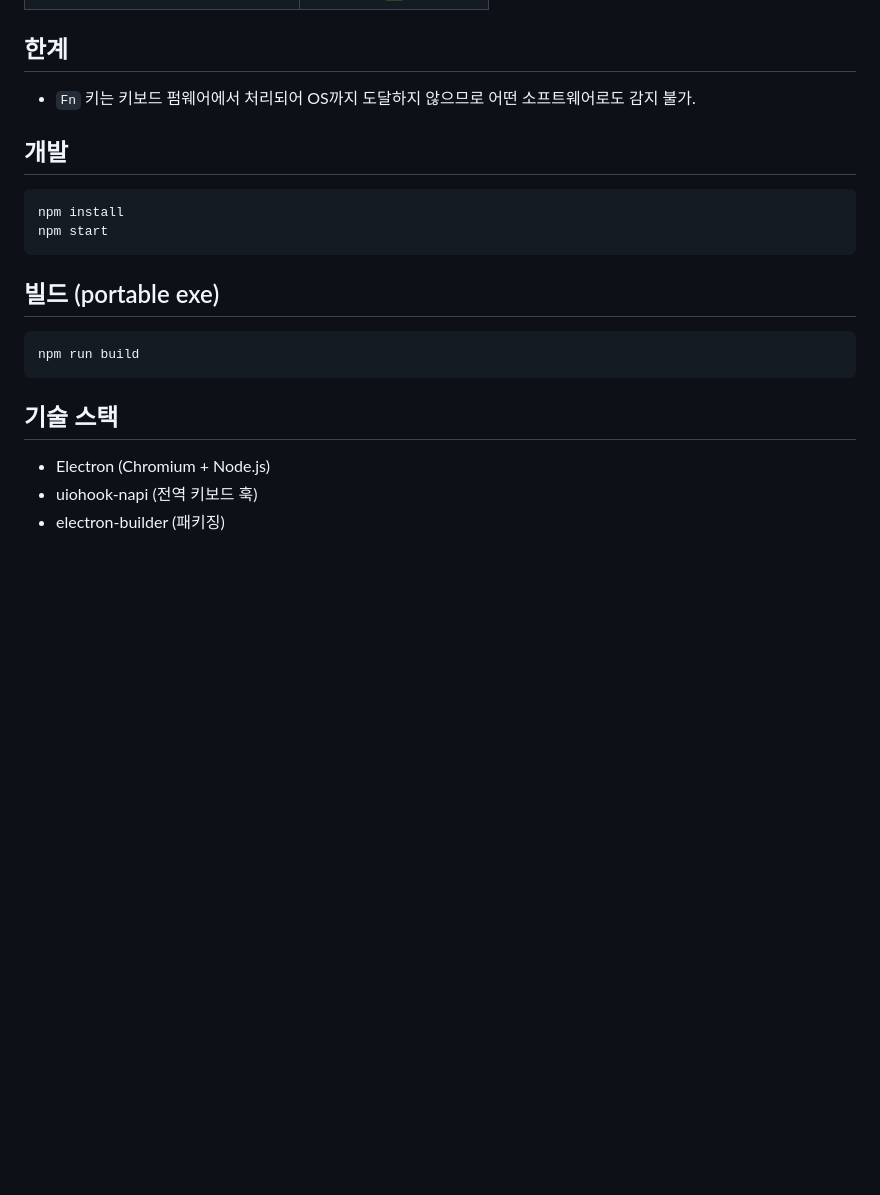
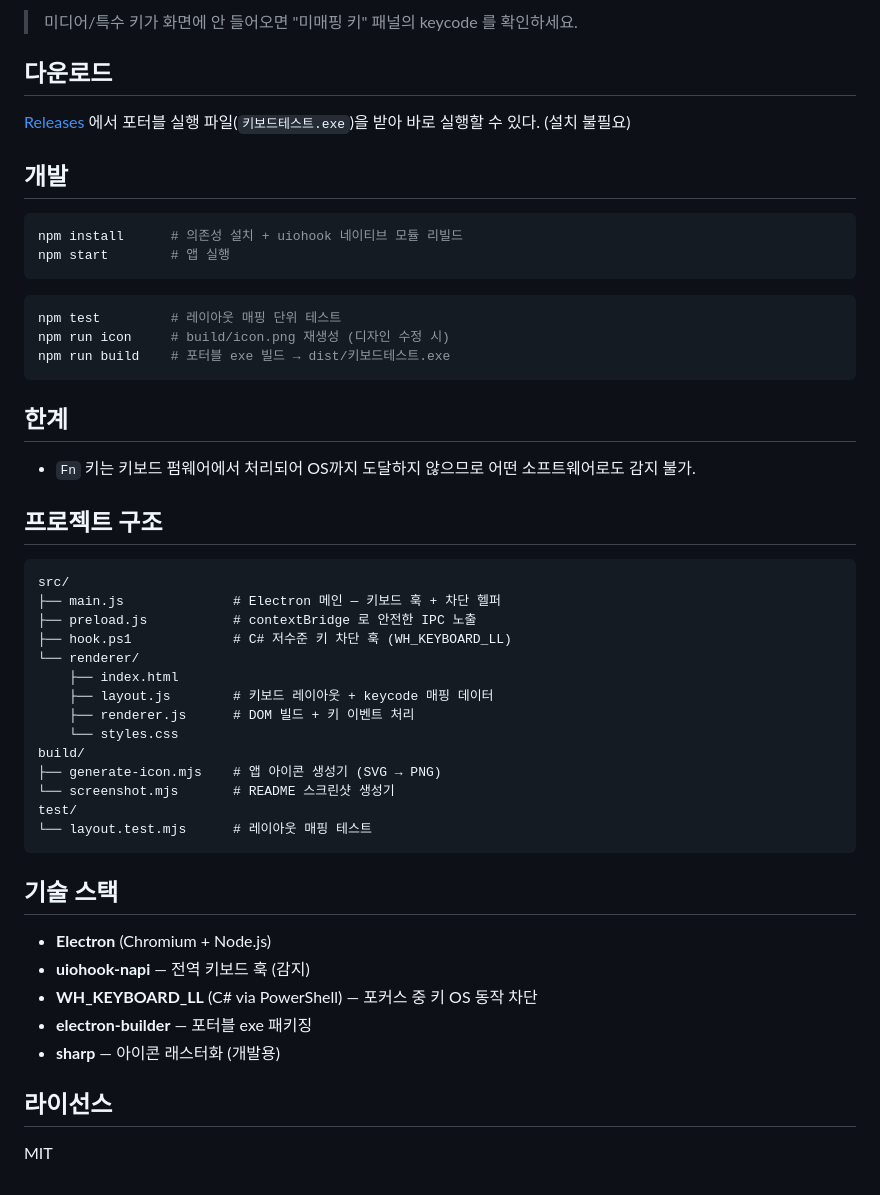
Before and after one commit to asdfghjkkl11/keyboard-tester, a Markdown page: README.md, the part around one of its changes. Drawn GitHub-style; blank space fills up the shorter version.

````diff
--- a/README.md
+++ b/README.md
@@ -16,22 +56,53 @@
+> 미디어/특수 키가 화면에 안 들어오면 "미매핑 키" 패널의 keycode 를 확인하세요.
+
+## 다운로드
+
+[Releases](../../releases) 에서 포터블 실행 파일(`키보드테스트.exe`)을 받아 바로 실행할 수 있다. (설치 불필요)
+
+## 개발
+
+```bash
+npm install      # 의존성 설치 + uiohook 네이티브 모듈 리빌드
+npm start        # 앱 실행
+```
+
+```bash
+npm test         # 레이아웃 매핑 단위 테스트
+npm run icon     # build/icon.png 재생성 (디자인 수정 시)
+npm run build    # 포터블 exe 빌드 → dist/키보드테스트.exe
+```
+
 ## 한계
 
 - `Fn` 키는 키보드 펌웨어에서 처리되어 OS까지 도달하지 않으므로 어떤 소프트웨어로도 감지 불가.
 
-## 개발
+## 프로젝트 구조
 
-```bash
-npm install
-npm start
 ```
-
-## 빌드 (portable exe)
-
-```bash
-npm run build
+src/
+├── main.js              # Electron 메인 — 키보드 훅 + 차단 헬퍼
+├── preload.js           # contextBridge 로 안전한 IPC 노출
+├── hook.ps1             # C# 저수준 키 차단 훅 (WH_KEYBOARD_LL)
+└── renderer/
+    ├── index.html
+    ├── layout.js        # 키보드 레이아웃 + keycode 매핑 데이터
+    ├── renderer.js      # DOM 빌드 + 키 이벤트 처리
+    └── styles.css
+build/
+├── generate-icon.mjs    # 앱 아이콘 생성기 (SVG → PNG)
+└── screenshot.mjs       # README 스크린샷 생성기
+test/
+└── layout.test.mjs      # 레이아웃 매핑 테스트
 ```
 
 ## 기술 스택
 
-- Electron (Chromium + Node.js)
-- uiohook-napi (전역 키보드 훅)
-- electron-builder (패키징)
+- **Electron** (Chromium + Node.js)
+- **uiohook-napi** — 전역 키보드 훅 (감지)
+- **WH_KEYBOARD_LL** (C# via PowerShell) — 포커스 중 키 OS 동작 차단
+- **electron-builder** — 포터블 exe 패키징
+- **sharp** — 아이콘 래스터화 (개발용)
+
+## 라이선스
+
+MIT
````
Also changed, not shown: other parts of README.md (+42 -2 lines), build/icon.png (added), docs/screenshot.png (added), 6 other files.
